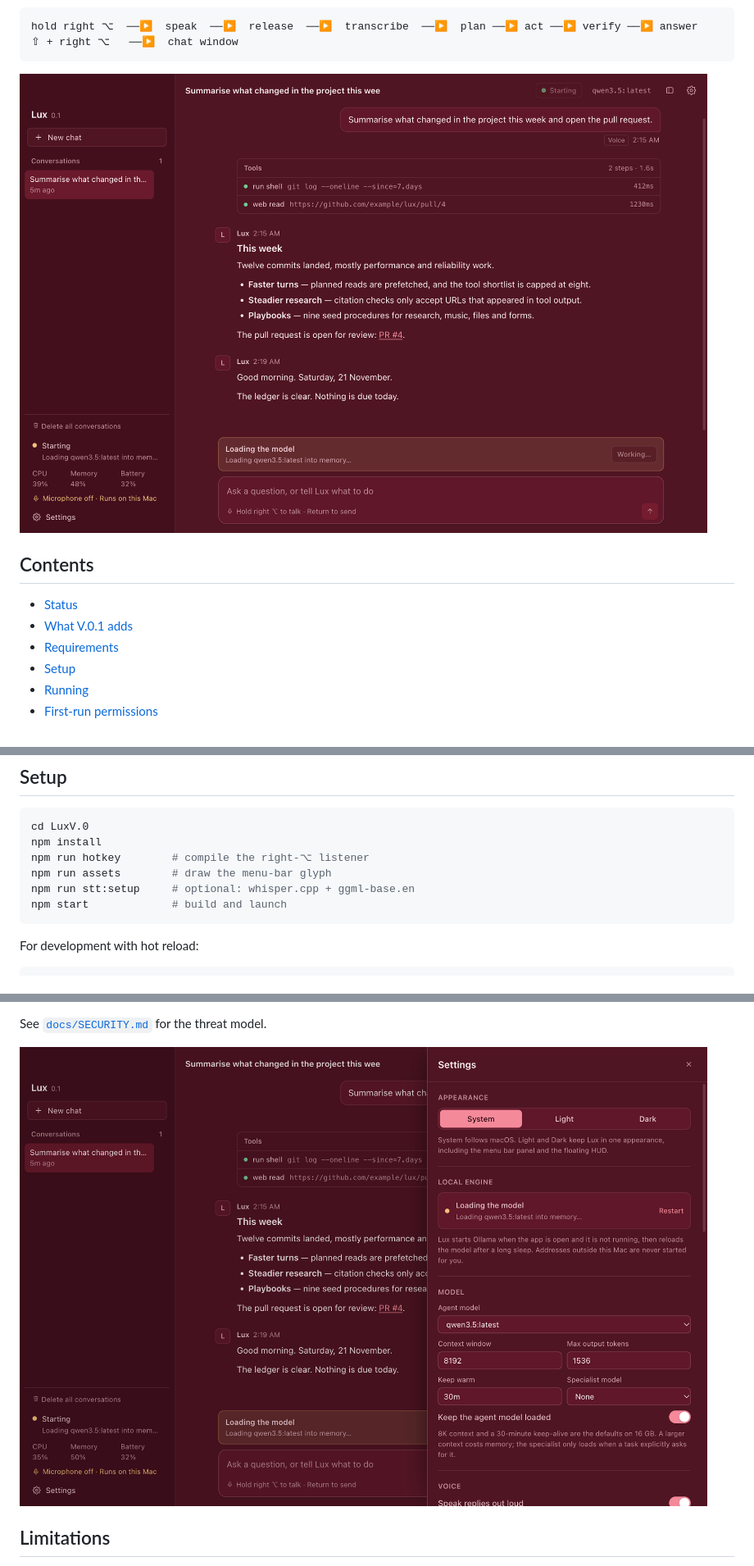
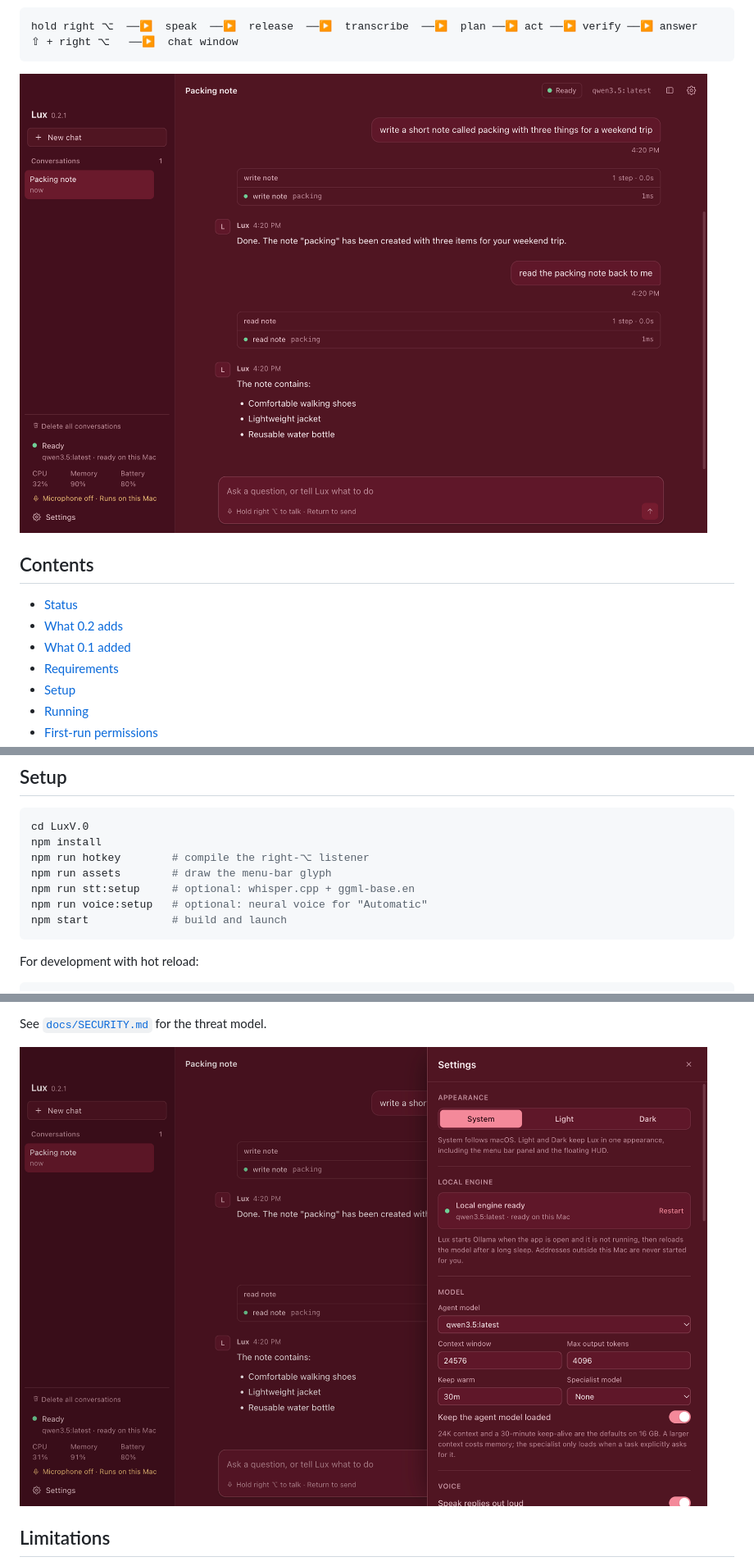
Before and after one commit to suryakakurati/lux, a Markdown page: README.md, 3 parts joined by grey strips. Shown at 82% size. Rendered like a GitHub page; pictures changed too: docs/screenshots/chat.png, docs/screenshots/settings.png.

````diff
--- a/README.md
+++ b/README.md
@@ -17,7 +17,8 @@ hold right ⌥  ──▶  speak  ──▶  release  ──▶  transcribe  ─
 ## Contents
 
 - [Status](#status)
-- [What V.0.1 adds](#what-v01-adds)
+- [What 0.2 adds](#what-02-adds)
+- [What 0.1 added](#what-01-added)
 - [Requirements](#requirements)
 - [Setup](#setup)
 - [Running](#running)
@@ -79,6 +92,7 @@ npm install
 npm run hotkey        # compile the right-⌥ listener
 npm run assets        # draw the menu-bar glyph
 npm run stt:setup     # optional: whisper.cpp + ggml-base.en
+npm run voice:setup   # optional: neural voice for "Automatic"
 npm start             # build and launch
 ```
 
````
Also changed, not shown: other parts of README.md (+17 -3 lines), docs/screenshots/chat-empty.png, docs/screenshots/chat-light.png.
